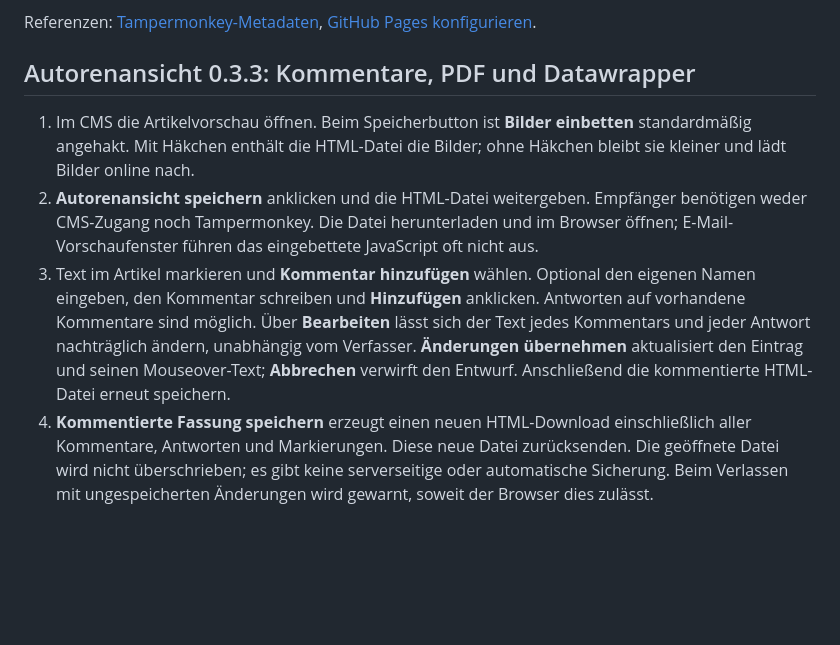
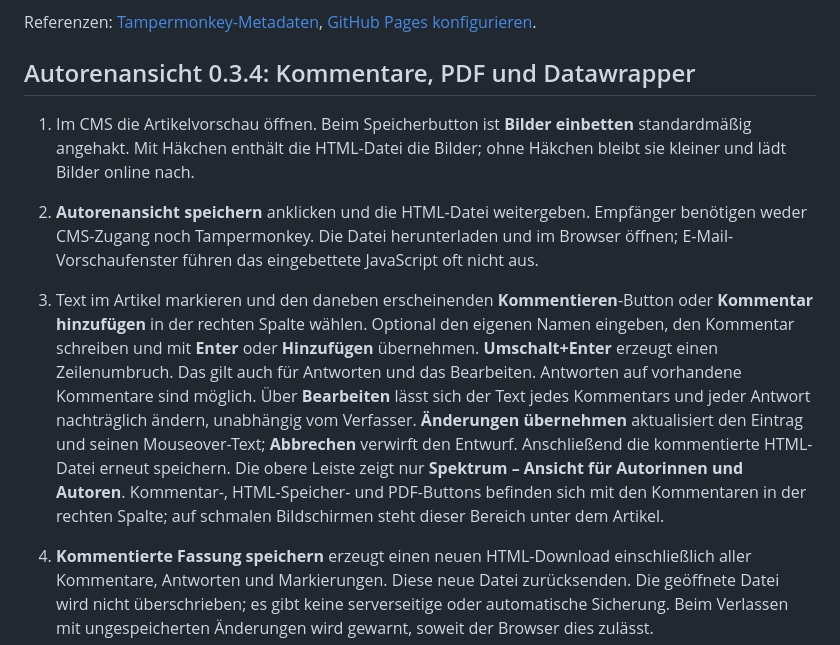
Before and after one commit to ThisIsBert/Spektrum-Userscripts, a Markdown page: README.md, the part around the change. GitHub-like rendering; blank space fills up the shorter version.

Commit message:
Move review controls to sidebar; add selection button and Enter submit (0.3.4): README.md

```diff
--- a/README.md
+++ b/README.md
@@ -46,11 +46,13 @@ Die bisherigen Dateinamen mit Versionsnummer wurden durch stabile Dateinamen ers
 
 Referenzen: [Tampermonkey-Metadaten](https://www.tampermonkey.net/documentation.php#meta:updateURL), [GitHub Pages konfigurieren](https://docs.github.com/en/pages/getting-started-with-github-pages/configuring-a-publishing-source-for-your-github-pages-site).
 
-## Autorenansicht 0.3.3: Kommentare, PDF und Datawrapper
+## Autorenansicht 0.3.4: Kommentare, PDF und Datawrapper
 
 1. Im CMS die Artikelvorschau öffnen. Beim Speicherbutton ist **Bilder einbetten** standardmäßig angehakt. Mit Häkchen enthält die HTML-Datei die Bilder; ohne Häkchen bleibt sie kleiner und lädt Bilder online nach.
 2. **Autorenansicht speichern** anklicken und die HTML-Datei weitergeben. Empfänger benötigen weder CMS-Zugang noch Tampermonkey. Die Datei herunterladen und im Browser öffnen; E-Mail-Vorschaufenster führen das eingebettete JavaScript oft nicht aus.
-3. Text im Artikel markieren und **Kommentar hinzufügen** wählen. Optional den eigenen Namen eingeben, den Kommentar schreiben und **Hinzufügen** anklicken. Antworten auf vorhandene Kommentare sind möglich. Über **Bearbeiten** lässt sich der Text jedes Kommentars und jeder Antwort nachträglich ändern, unabhängig vom Verfasser. **Änderungen übernehmen** aktualisiert den Eintrag und seinen Mouseover-Text; **Abbrechen** verwirft den Entwurf. Anschließend die kommentierte HTML-Datei erneut speichern.
+3. Text im Artikel markieren und den daneben erscheinenden **Kommentieren**-Button oder **Kommentar hinzufügen** in der rechten Spalte wählen. Optional den eigenen Namen eingeben, den Kommentar schreiben und mit **Enter** oder **Hinzufügen** übernehmen. **Umschalt+Enter** erzeugt einen Zeilenumbruch. Das gilt auch für Antworten und das Bearbeiten. Antworten auf vorhandene Kommentare sind möglich. Über **Bearbeiten** lässt sich der Text jedes Kommentars und jeder Antwort nachträglich ändern, unabhängig vom Verfasser. **Änderungen übernehmen** aktualisiert den Eintrag und seinen Mouseover-Text; **Abbrechen** verwirft den Entwurf. Anschließend die kommentierte HTML-Datei erneut speichern.
+Die obere Leiste zeigt nur **Spektrum – Ansicht für Autorinnen und Autoren**. Kommentar-, HTML-Speicher- und PDF-Buttons befinden sich mit den Kommentaren in der rechten Spalte; auf schmalen Bildschirmen steht dieser Bereich unter dem Artikel.
+
 4. **Kommentierte Fassung speichern** erzeugt einen neuen HTML-Download einschließlich aller Kommentare, Antworten und Markierungen. Diese neue Datei zurücksenden. Die geöffnete Datei wird nicht überschrieben; es gibt keine serverseitige oder automatische Sicherung. Beim Verlassen mit ungespeicherten Änderungen wird gewarnt, soweit der Browser dies zulässt.
 5. **Als PDF speichern** öffnet den Browser-Druckdialog. Dort das PDF-Ziel auswählen. Alle Galeriebilder werden ausgegeben; Kommentare und Antworten stehen mit den zitierten Textstellen am Ende. Das PDF bleibt eine statische Fassung, weitere Kommentare sind in der HTML-Datei möglich.
 
```
